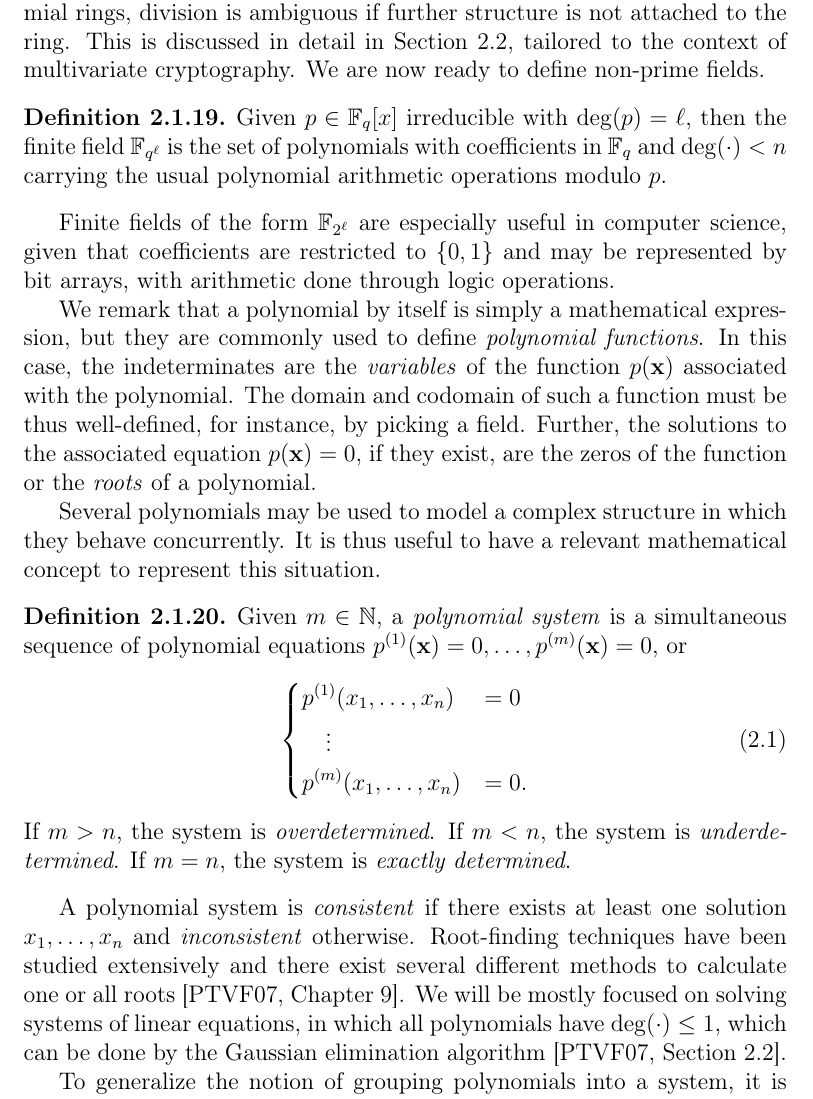
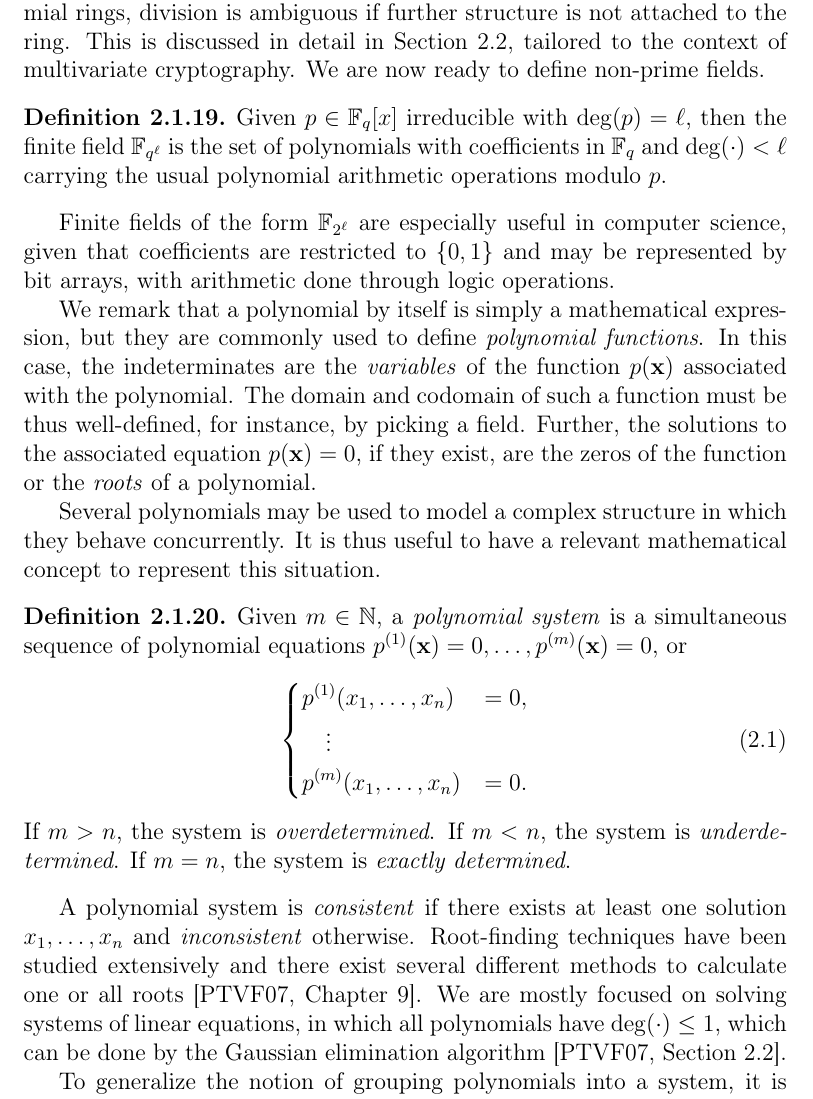
Before and after one commit to zambonin/msc, a LaTeX thesis (main.tex): part of page 12 of 54, cut so that both start at the same text. Compiled offline with pdfLaTeX.

Commit message:
overleaf_to_git: update main.tex from r9493 to r9498

```diff
--- a/main.tex
+++ b/main.tex
@@ -220,7 +220,7 @@ Polynomials of degree zero, one, two and three are respectively called \emph{con
 We note that an irreducible polynomial over a ring always exists~\cite[Remark 2.1.25]{Mullen:2013}. Evidently, an irreducible polynomial cannot be reduced, or divided into simpler polynomials. In the context of multivariate polynomial rings, division is ambiguous if further structure is not attached to the ring. This is discussed in detail in Section~\ref{sec:mult}, tailored to the context of multivariate cryptography. We are now ready to define non-prime fields.
 
 \begin{definition}
-  Given $p \in \mathbb{F}_{q}[x]$ irreducible with $\deg(p) = \ell$, then the finite field $\mathbb{F}_{q^{\ell}}$ is the set of polynomials with coefficients in $\mathbb{F}_{q}$ and $\deg(\cdot) < n$ carrying the usual polynomial arithmetic operations modulo $p$.
+  Given $p \in \mathbb{F}_{q}[x]$ irreducible with $\deg(p) = \ell$, then the finite field $\mathbb{F}_{q^{\ell}}$ is the set of polynomials with coefficients in $\mathbb{F}_{q}$ and $\deg(\cdot) < \ell$ carrying the usual polynomial arithmetic operations modulo $p$.
 \end{definition}
 
 Finite fields of the form $\mathbb{F}_{2^{\ell}}$ are especially useful in computer science, given that coefficients are restricted to $\{0, 1\}$ and may be represented by bit arrays, with arithmetic done through logic operations.
@@ -233,7 +233,7 @@ Several polynomials may be used to model a complex structure in which they behav
   Given $m \in \mathbb{N}$, a \emph{polynomial system} is a simultaneous sequence of polynomial equations $p^{(1)}(\mathbf{x}) = 0, \dots, p^{(m)}(\mathbf{x}) = 0$, or
   \begin{align}
     \begin{dcases}
-      p^{(1)}(x_{1}, \dots, x_{n}) &= 0 \\
+      p^{(1)}(x_{1}, \dots, x_{n}) &= 0, \\
       \quad \vdots \\
       p^{(m)}(x_{1}, \dots, x_{n}) &= 0.
     \end{dcases}
@@ -241,7 +241,7 @@ Several polynomials may be used to model a complex structure in which they behav
   If $m > n$, the system is \emph{overdetermined}. If $m < n$, the system is \emph{underdetermined}. If $m = n$, the system is \emph{exactly determined}.
 \end{definition}
 
-A polynomial system is \emph{consistent} if there exists at least one solution $x_{1}, \dots, x_{n}$ and \emph{inconsistent} otherwise. Root-finding techniques have been studied extensively and there exist several different methods to calculate one or all roots~\cite[Chapter 9]{Press:2007}. We will be mostly focused on solving systems of linear equations, in which all polynomials have $\deg(\cdot) \leq 1$, which can be done by the Gaussian elimination algorithm~\cite[Section 2.2]{Press:2007}.
+A polynomial system is \emph{consistent} if there exists at least one solution $x_{1}, \dots, x_{n}$ and \emph{inconsistent} otherwise. Root-finding techniques have been studied extensively and there exist several different methods to calculate one or all roots~\cite[Chapter 9]{Press:2007}. We are mostly focused on solving systems of linear equations, in which all polynomials have $\deg(\cdot) \leq 1$, which can be done by the Gaussian elimination algorithm~\cite[Section 2.2]{Press:2007}.
 
 To generalize the notion of grouping polynomials into a system, it is useful to define an algebraic structure which falls outside of the class of pure ring-like structures.
 
```
Also changed, not shown: main.tex (2 more changed lines).
